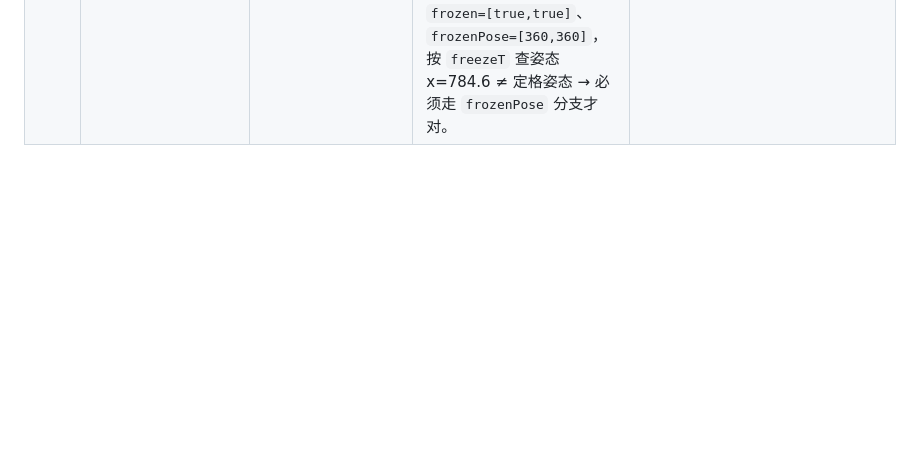
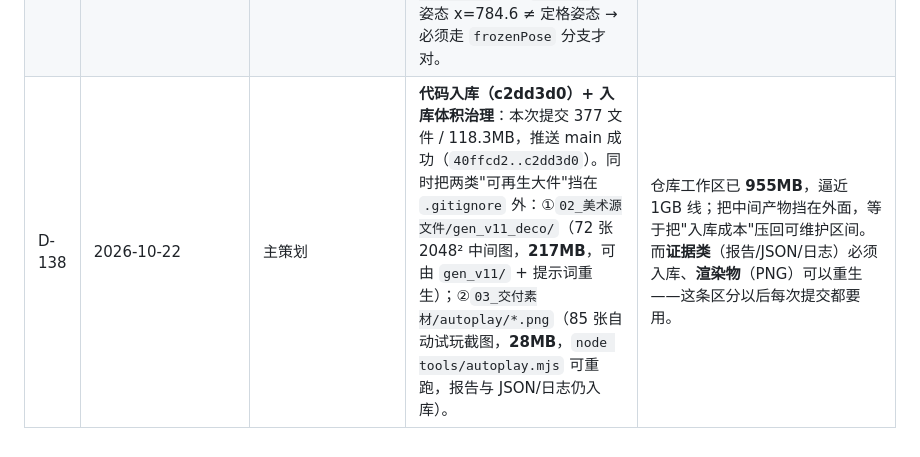
Before and after one commit to James9Luo/game_test, a Markdown page: 04_项目管理/决策记录.md, the part around the change. Drawn GitHub-style; blank space fills up the shorter version.

```diff
--- a/04_项目管理/决策记录.md
+++ b/04_项目管理/决策记录.md
@@ -171,3 +171,4 @@
 | --- | --- | --- | --- | --- |
 | **T-1** | `tools/k_probe.mjs` | `verdict` 列按旧带 `[0.020,0.047]` 判**探针原始值**（原始值 ≈ 落库值 ×2.06）→ 36 件报 **31 件 OUT**，数据没错、判据是旧的；另会往 `--file` 同目录写 `_k_v10.json`，误跑会脏 `assets/config/` | `ok` 改为「× K_CAL(0.486) 后落在 0.013–0.080」，或直接只输出数值不判 verdict；输出文件改到 `temp/` | 谁跑谁困惑，容易被当成"形状全废"。本轮已清掉误生成的 `assets/config/_k_v10.json`；文档侧已在道具总表 §2.2 写明两把尺 |
 | D-137 | 2026-10-22 | 主策划（用户：第二次定格后，道具 A 出现在出发位置） | **修「结算瞬间物体回起点」**：两处叠加——①`finalizeDesync` 把 `app.frozen` 清成 `null` → `drawObjects` 的「定格姿态」分支失效；②D-134 重写 `desyncPress` 时漏掉 `app.freezeT = pressMs` → feedback 场景 `drawObjects` 用 `t = freezeT = 0` 绘制，等于把物体画在 t=0（出发位置，实测 x=−176.8）。修法：`desyncPress` 恢复设置 `freezeT`；`finalizeDesync` 不再清 `frozen`（清理由 `beginAttempt` 负责）。验证：两次定格后 `freezeT=1335.8`、`frozen=[true,true]`、`frozenPose=[360,360]`，按 `freezeT` 查姿态 x=784.6 ≠ 定格姿态 → 必须走 `frozenPose` 分支才对。 | 这类"结算后画面突变"最容易让玩家以为判定出错。根因是**绘制的时刻与判定的时刻用了两个不同的时间源**（`freezeT` 是相位，`poseAt` 要的是时间轴时刻）——老代码靠 `freezeT = pressMs` 兜着，我重写时漏了这一行，症状就出来了。 | `原型/_src/game.js`（desyncPress 的 freezeT / finalizeDesync 的 frozen） | ①真机（Cocos）结算画面要用同一套「定格姿态」；②凡是"结算/暂停后画面重绘"，都必须核对时间源是否与判定同源 |
+| D-138 | 2026-10-22 | 主策划 | **代码入库（c2dd3d0）+ 入库体积治理**：本次提交 377 文件 / 118.3MB，推送 main 成功（`40ffcd2..c2dd3d0`）。同时把两类"可再生大件"挡在 `.gitignore` 外：①`02_美术源文件/gen_v11_deco/`（72 张 2048² 中间图，**217MB**，可由 `gen_v11/` + 提示词重生）；②`03_交付素材/autoplay/*.png`（85 张自动试玩截图，**28MB**，`node tools/autoplay.mjs` 可重跑，报告与 JSON/日志仍入库）。 | 仓库工作区已 **955MB**，逼近 1GB 线；把中间产物挡在外面，等于把"入库成本"压回可维护区间。而**证据类**（报告/JSON/日志）必须入库、**渲染物**（PNG）可以重生——这条区分以后每次提交都要用。 | `.gitignore`（7 行）、`04_项目管理/GitHub同步.md`（§5 推送记录） | ①下次大改前先把 `02_美术源文件/` 的 PSD/大图定 Git LFS（决策记录待定项）；②若要在 CI 里跑自动试玩，截图仍可生成、不入库 |
```
Also changed, not shown: 04_项目管理/GitHub同步.md (+15 -0 lines).
